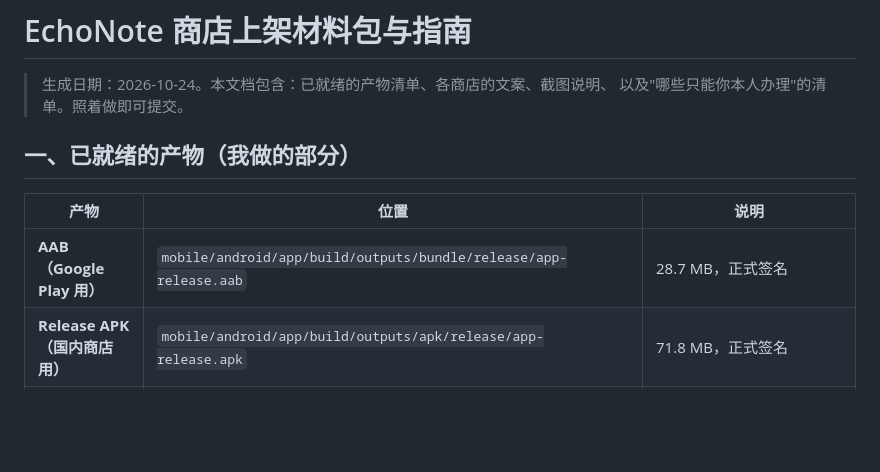
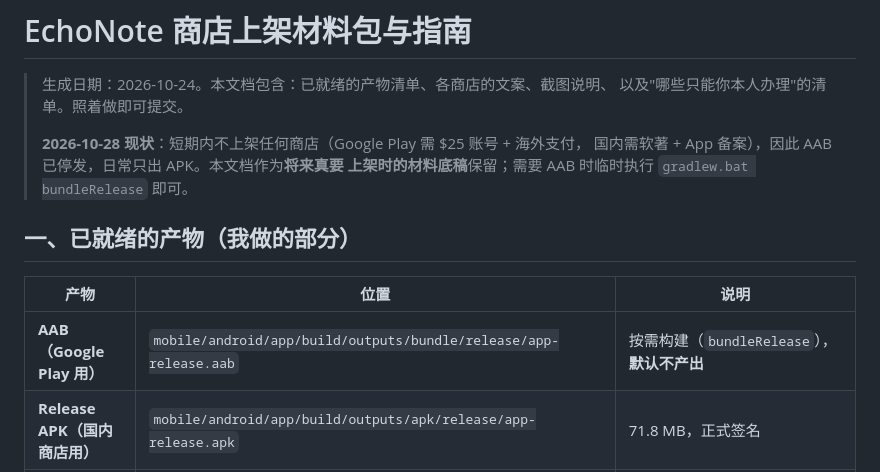
Before and after one commit to Qsianuo/echonote, a Markdown page: docs/上架指南.md, the part around the change. Drawn GitHub-style; blank space fills up the shorter version.

Commit message:
docs(release): AAB 停发、模型不做国内镜像
- 发版命令去掉 bundleRelease，产物只有 app-release.apk；构建配置不动，
  将来上架 Play 时临时加回即可
- 发版资产清单固定为 5 类（桌面 zip、APK、两个模型 zip + sha256），
  并写明模型包必须继续挂（latest 指针，漏挂=全量 404）
- 上架指南标注 AAB 为按需构建
- 移动端翻译文档写明不提供国内镜像，慢就用「从文件导入」

```diff
--- a/docs/上架指南.md
+++ b/docs/上架指南.md
@@ -2,12 +2,16 @@
 
 > 生成日期：2026-10-24。本文档包含：已就绪的产物清单、各商店的文案、截图说明、
 > 以及"哪些只能你本人办理"的清单。照着做即可提交。
+>
+> **2026-10-28 现状**：短期内不上架任何商店（Google Play 需 $25 账号 + 海外支付，
+> 国内需软著 + App 备案），因此 AAB 已停发，日常只出 APK。本文档作为**将来真要
+> 上架时的材料底稿**保留；需要 AAB 时临时执行 `gradlew.bat bundleRelease` 即可。
 
 ## 一、已就绪的产物（我做的部分）
 
 | 产物 | 位置 | 说明 |
 |---|---|---|
-| **AAB（Google Play 用）** | `mobile/android/app/build/outputs/bundle/release/app-release.aab` | 28.7 MB，正式签名 |
+| **AAB（Google Play 用）** | `mobile/android/app/build/outputs/bundle/release/app-release.aab` | 按需构建（`bundleRelease`），**默认不产出** |
 | **Release APK（国内商店用）** | `mobile/android/app/build/outputs/apk/release/app-release.apk` | 71.8 MB，正式签名 |
 | **签名密钥库** | `mobile/android/keystore/echonote-release.keystore` + 同目录 `keystore.properties` | ⚠️ **立即备份到两处安全位置**。丢失=永远无法更新应用；泄露=别人可以冒充你更新 |
 | 正式图标/启动图 | 已打入包内（全部密度 + 自适应图标） | 品牌深色底 + 声波 logo |
```
Also changed, not shown: docs/移动端离线翻译.md (+2 -0 lines).
